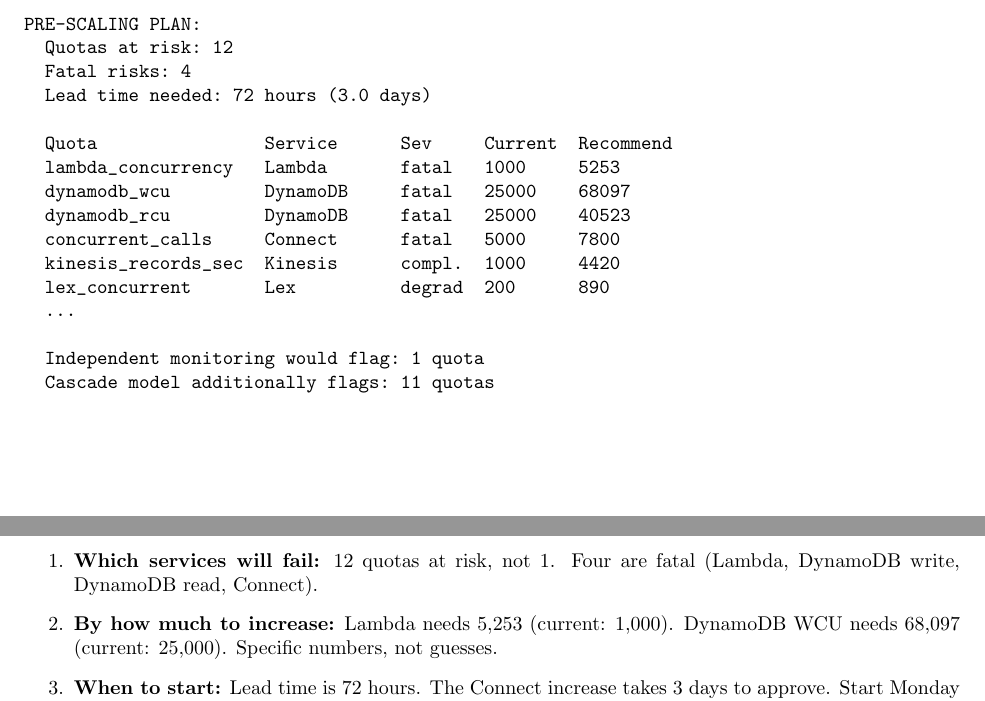
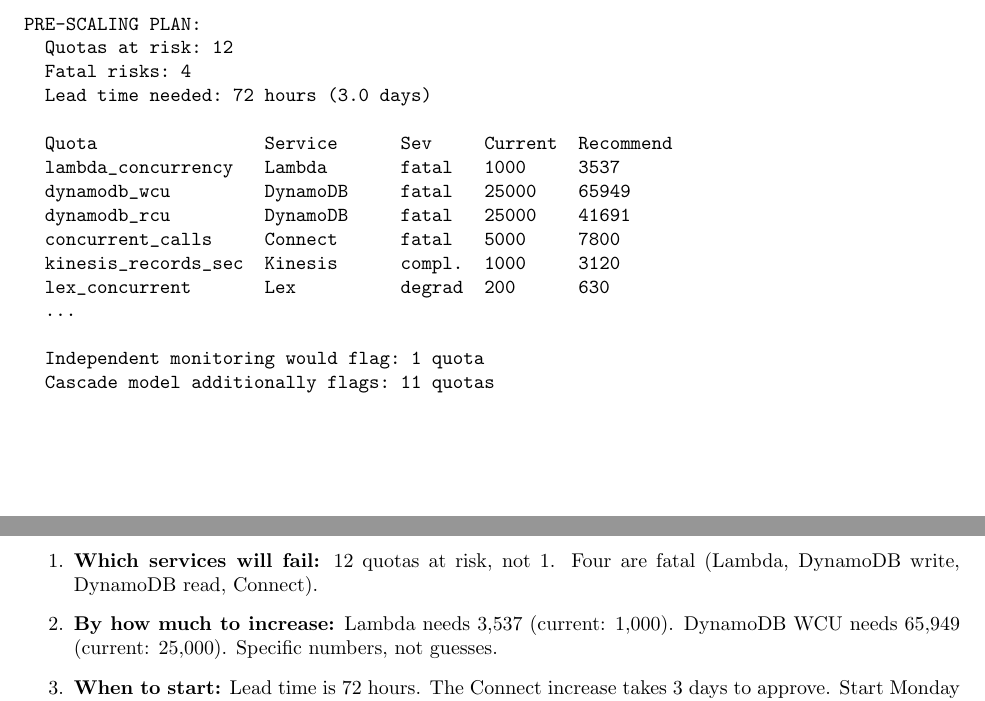
Before and after one commit to svguruprasad/cascade-prediction, a LaTeX paper (paper/paper.tex): two parts of pages 6 and 7 of 8, joined at a grey line, cut so that both start at the same text. Compiled offline with pdfLaTeX.

Commit message:
Update paper example output with corrected model numbers (tested live)

```diff
--- a/paper/paper.tex
+++ b/paper/paper.tex
@@ -272,12 +272,12 @@
   Lead time needed: 72 hours (3.0 days)
 
   Quota                Service      Sev     Current  Recommend
-  lambda_concurrency   Lambda       fatal   1000     5253
-  dynamodb_wcu         DynamoDB     fatal   25000    68097
-  dynamodb_rcu         DynamoDB     fatal   25000    40523
+  lambda_concurrency   Lambda       fatal   1000     3537
+  dynamodb_wcu         DynamoDB     fatal   25000    65949
+  dynamodb_rcu         DynamoDB     fatal   25000    41691
   concurrent_calls     Connect      fatal   5000     7800
-  kinesis_records_sec  Kinesis      compl.  1000     4420
-  lex_concurrent       Lex          degrad  200      890
+  kinesis_records_sec  Kinesis      compl.  1000     3120
+  lex_concurrent       Lex          degrad  200      630
   ...
 
   Independent monitoring would flag: 1 quota
@@ -292,7 +292,7 @@
 
 \begin{enumerate}
   \item \textbf{Which services will fail:} 12 quotas at risk, not 1. Four are fatal (Lambda, DynamoDB write, DynamoDB read, Connect).
-  \item \textbf{By how much to increase:} Lambda needs 5,253 (current: 1,000). DynamoDB WCU needs 68,097 (current: 25,000). Specific numbers, not guesses.
+  \item \textbf{By how much to increase:} Lambda needs 3,537 (current: 1,000). DynamoDB WCU needs 65,949 (current: 25,000). Specific numbers, not guesses.
   \item \textbf{When to start:} Lead time is 72 hours. The Connect increase takes 3 days to approve. Start Monday for a Thursday migration.
   \item \textbf{What they would have missed:} 11 of 12 at-risk quotas are invisible to independent monitoring. They exhaust purely from cascade pressure, not from direct load.
 \end{enumerate}
```
